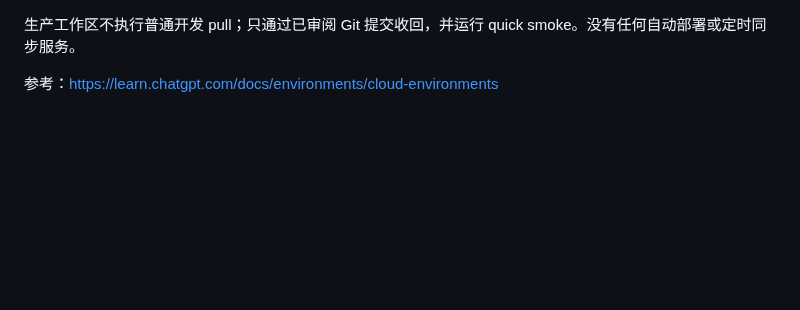
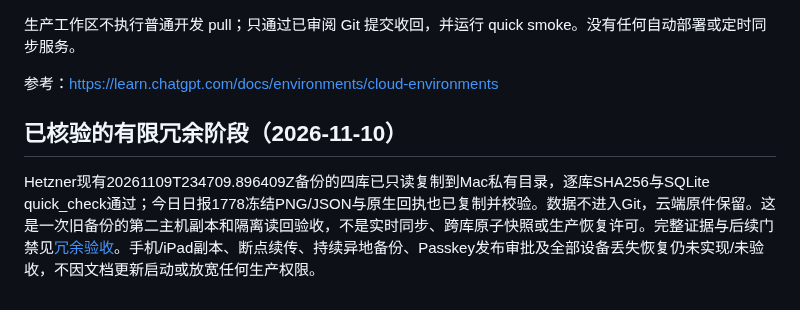
Before and after one commit to liuhaitian888-wq/openclaw-ibkr-paper-trading, a Markdown page: docs/MOBILE_CLOUD_DEVELOPMENT.md, the part around the change. Rendered like a GitHub page; blank space fills up the shorter version.

```diff
--- a/docs/MOBILE_CLOUD_DEVELOPMENT.md
+++ b/docs/MOBILE_CLOUD_DEVELOPMENT.md
@@ -49,3 +49,8 @@ gitleaks detect --source . --no-git --redact
 生产工作区不执行普通开发 pull；只通过已审阅 Git 提交收回，并运行 quick smoke。没有任何自动部署或定时同步服务。
 
 参考：https://learn.chatgpt.com/docs/environments/cloud-environments
+
+
+## 已核验的有限冗余阶段（2026-11-10）
+
+Hetzner现有20261109T234709.896409Z备份的四库已只读复制到Mac私有目录，逐库SHA256与SQLite quick_check通过；今日日报1778冻结PNG/JSON与原生回执也已复制并校验。数据不进入Git，云端原件保留。这是一次旧备份的第二主机副本和隔离读回验收，不是实时同步、跨库原子快照或生产恢复许可。完整证据与后续门禁见[冗余验收](production-audit/REDUNDANCY_ACCEPTANCE_20261110.md)。手机/iPad副本、断点续传、持续异地备份、Passkey发布审批及全部设备丢失恢复仍未实现/未验收，不因文档更新启动或放宽任何生产权限。
```
Also changed, not shown: .der/context/task-closeout.md (+5 -0 lines), docs/production-audit/REDUNDANCY_ACCEPTANCE_20261110.md (added, +30 -0 lines).
